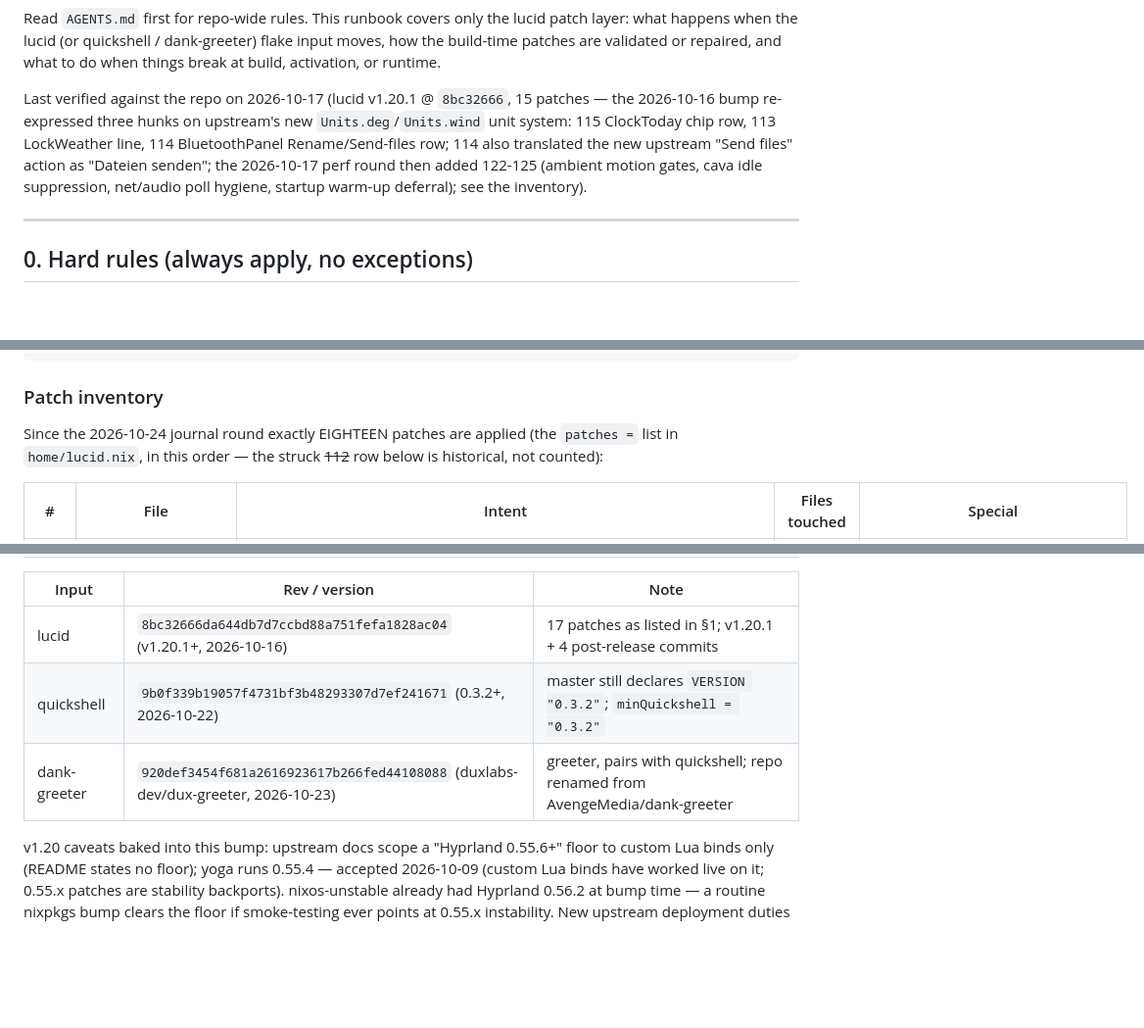
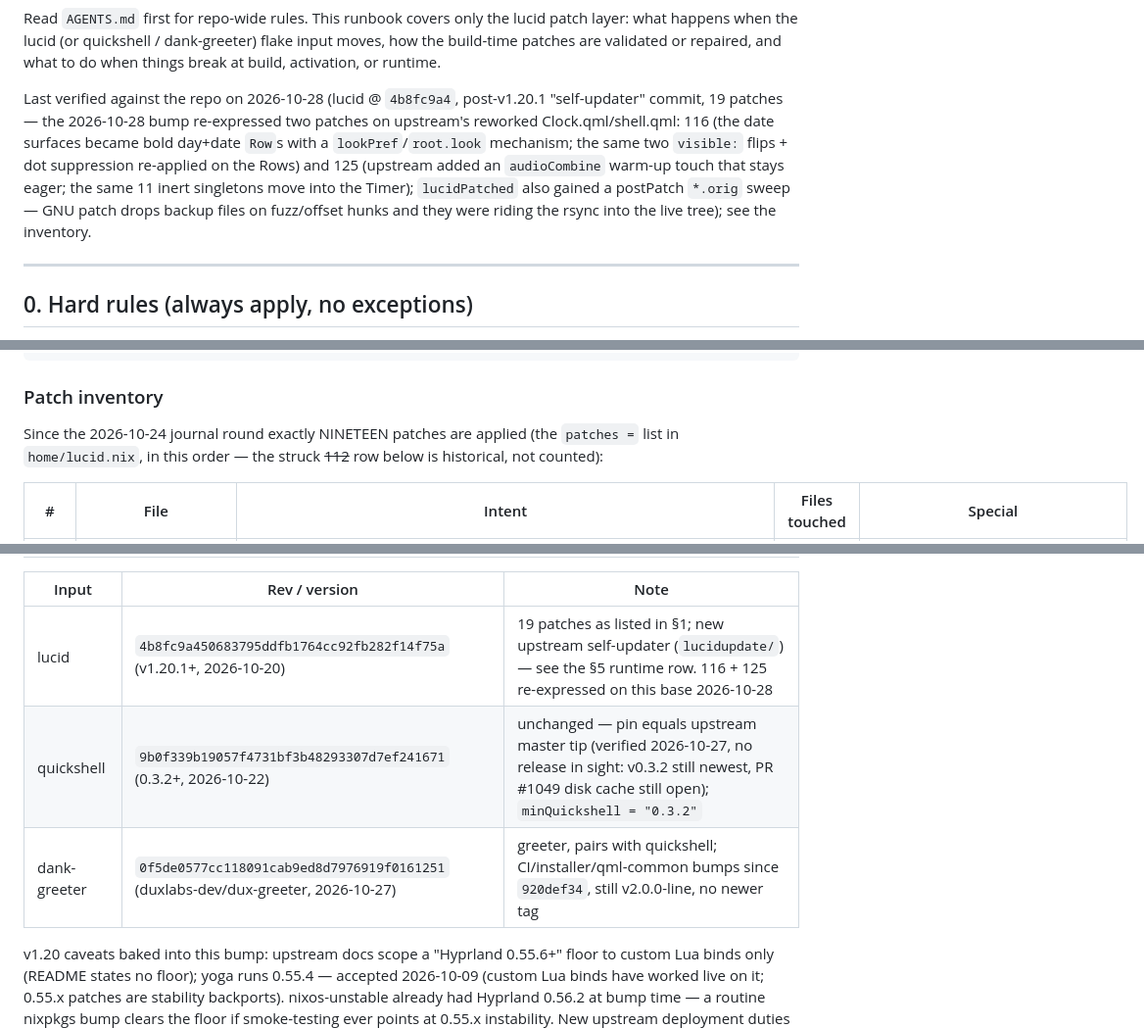
Before and after one commit to Daher12/nixos-config, a Markdown page: LUCID_RUNBOOK.md, 3 parts joined by grey strips. Shown at 98% size. GitHub-like rendering; blank space fills up the shorter version.

```diff
--- a/LUCID_RUNBOOK.md
+++ b/LUCID_RUNBOOK.md
@@ -12,14 +12,15 @@ patch layer: what happens when the lucid (or quickshell / dank-greeter) flake
 input moves, how the build-time patches are validated or repaired, and what to
 do when things break at build, activation, or runtime.
 
-Last verified against the repo on 2026-10-17 (lucid v1.20.1 @ `8bc32666`, 15
-patches — the 2026-10-16 bump re-expressed three hunks on upstream's new
-`Units.deg`/`Units.wind` unit system: 115 ClockToday chip row, 113
-LockWeather line, 114 BluetoothPanel Rename/Send-files row; 114 also
-translated the new upstream "Send files" action as "Dateien senden"; the
-2026-10-17 perf round then added 122-125 (ambient motion gates, cava idle
-suppression, net/audio poll hygiene, startup warm-up deferral); see the
-inventory).
+Last verified against the repo on 2026-10-28 (lucid @ `4b8fc9a4`, post-v1.20.1
+"self-updater" commit, 19 patches — the 2026-10-28 bump re-expressed two
+patches on upstream's reworked Clock.qml/shell.qml: 116 (the date surfaces
+became bold day+date `Row`s with a `lookPref`/`root.look` mechanism; the same
+two `visible:` flips + dot suppression re-applied on the Rows) and 125
+(upstream added an `audioCombine` warm-up touch that stays eager; the same 11
+inert singletons move into the Timer); `lucidPatched` also gained a postPatch
+`*.orig` sweep — GNU patch drops backup files on fuzz/offset hunks and they
+were riding the rsync into the live tree); see the inventory.
 
 ---
 
@@ -80,7 +81,7 @@ nix flake metadata --json | jq '.LockedNodes // .locks.nodes
 
 ### Patch inventory
 
-Since the 2026-10-24 journal round exactly EIGHTEEN patches are applied (the
+Since the 2026-10-24 journal round exactly NINETEEN patches are applied (the
 `patches =` list in `home/lucid.nix`, in this order — the struck ~~112~~ row
 below is historical, not counted):
 
@@ -577,9 +581,9 @@ this table in the same change (and `git add` it).
 
 | Input | Rev / version | Note |
 |---|---|---|
-| lucid | `8bc32666da644db7d7ccbd88a751fefa1828ac04` (v1.20.1+, 2026-10-16) | 17 patches as listed in §1; v1.20.1 + 4 post-release commits |
-| quickshell | `9b0f339b19057f4731bf3b48293307d7ef241671` (0.3.2+, 2026-10-22) | master still declares `VERSION "0.3.2"`; `minQuickshell = "0.3.2"` |
-| dank-greeter | `920def3454f681a2616923617b266fed44108088` (duxlabs-dev/dux-greeter, 2026-10-23) | greeter, pairs with quickshell; repo renamed from AvengeMedia/dank-greeter |
+| lucid | `4b8fc9a450683795ddfb1764cc92fb282f14f75a` (v1.20.1+, 2026-10-20) | 19 patches as listed in §1; new upstream self-updater (`lucidupdate/`) — see the §5 runtime row. 116 + 125 re-expressed on this base 2026-10-28 |
+| quickshell | `9b0f339b19057f4731bf3b48293307d7ef241671` (0.3.2+, 2026-10-22) | unchanged — pin equals upstream master tip (verified 2026-10-27, no release in sight: v0.3.2 still newest, PR #1049 disk cache still open); `minQuickshell = "0.3.2"` |
+| dank-greeter | `0f5de0577cc118091cab9ed8d7976919f0161251` (duxlabs-dev/dux-greeter, 2026-10-27) | greeter, pairs with quickshell; CI/installer/qml-common bumps since `920def34`, still v2.0.0-line, no newer tag |
 
 v1.20 caveats baked into this bump: upstream docs scope a "Hyprland 0.55.6+"
 floor to custom Lua binds only (README states no floor); yoga runs 0.55.4 —
```
Also changed, not shown: other parts of LUCID_RUNBOOK.md (+7 -4 lines), REPO_OVERVIEW.md (+8 -8 lines).
